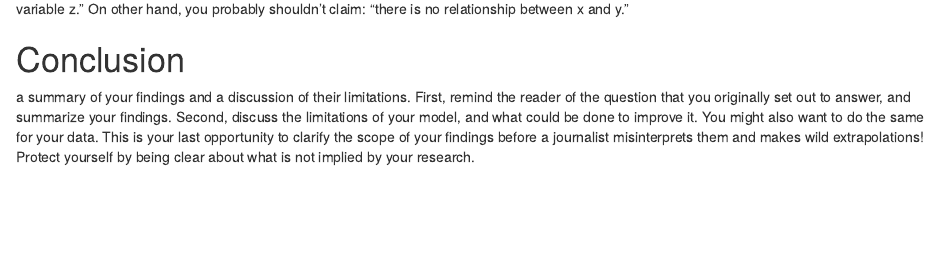
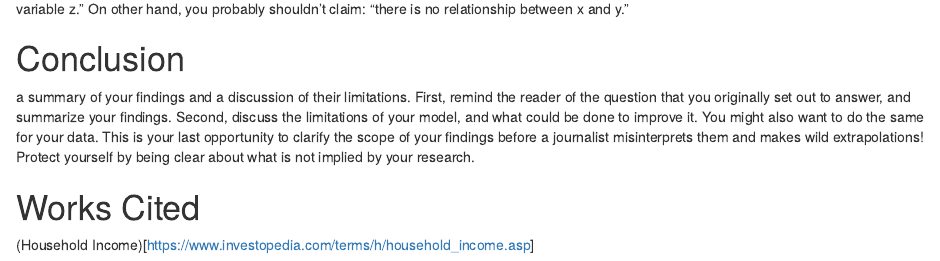
Before and after one commit to niannucci/291-final-project, an R Markdown document (report.Rmd): the page in a window 1100 px wide, from 2780 px down before the commit and from 2800 px down after it, so that both start at the same text. Rendered offline with R 4.5, knitr and Pandoc, with nearby package versions; some code elsewhere in the file could not run offline.

Commit message:
changed small formatting things and added works cited

```diff
--- a/report.Rmd
+++ b/report.Rmd
@@ -80,3 +81,6 @@ an explanation of what your model tells us about the research question. You shou
 
 # Conclusion
 a summary of your findings and a discussion of their limitations. First, remind the reader of the question that you originally set out to answer, and summarize your findings. Second, discuss the limitations of your model, and what could be done to improve it. You might also want to do the same for your data. This is your last opportunity to clarify the scope of your findings before a journalist misinterprets them and makes wild extrapolations! Protect yourself by being clear about what is not implied by your research.
+
+# Works Cited
+(Household Income)[https://www.investopedia.com/terms/h/household_income.asp]
```
Also changed, not shown: report.Rmd (5 more changed lines).
